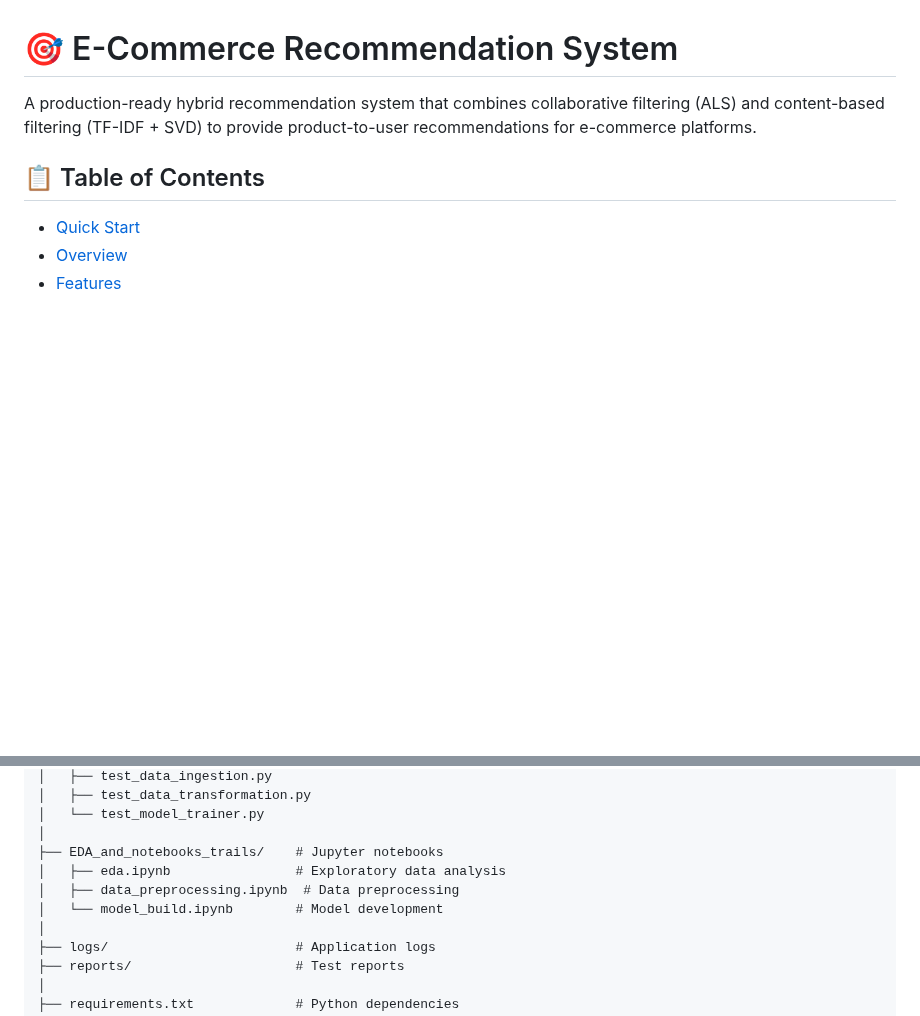
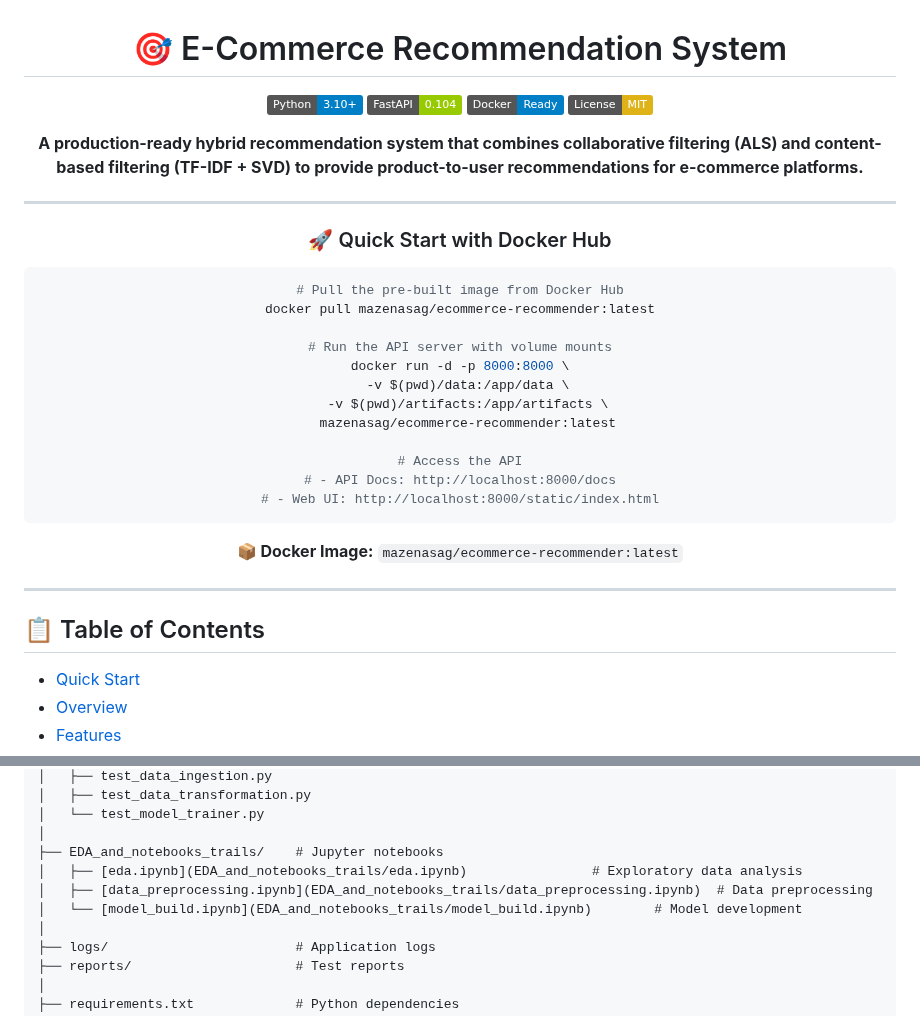
Before and after one commit to Mazenasag/E-Commerce_Recommendation_System, a Markdown page: README.md, 2 parts joined by grey strips. GitHub-like rendering; badges without logos; blank space fills up the shorter version.

````diff
--- a/README.md
+++ b/README.md
@@ -1,6 +3,36 @@
 # 🎯 E-Commerce Recommendation System
 
-A production-ready hybrid recommendation system that combines collaborative filtering (ALS) and content-based filtering (TF-IDF + SVD) to provide product-to-user recommendations for e-commerce platforms.
+[![Python](https://img.shields.io/badge/Python-3.10+-blue.svg)](https://www.python.org/)
+[![FastAPI](https://img.shields.io/badge/FastAPI-0.104-green.svg)](https://fastapi.tiangolo.com/)
+[![Docker](https://img.shields.io/badge/Docker-Ready-blue.svg)](https://www.docker.com/)
+[![License](https://img.shields.io/badge/License-MIT-yellow.svg)](LICENSE)
+
+**A production-ready hybrid recommendation system that combines collaborative filtering (ALS) and content-based filtering (TF-IDF + SVD) to provide product-to-user recommendations for e-commerce platforms.**
+
+---
+
+### 🚀 Quick Start with Docker Hub
+
+```bash
+# Pull the pre-built image from Docker Hub
+docker pull mazenasag/ecommerce-recommender:latest
+
+# Run the API server with volume mounts
+docker run -d -p 8000:8000 \
+  -v $(pwd)/data:/app/data \
+  -v $(pwd)/artifacts:/app/artifacts \
+  mazenasag/ecommerce-recommender:latest
+
+# Access the API
+# - API Docs: http://localhost:8000/docs
+# - Web UI: http://localhost:8000/static/index.html
+```
+
+**📦 Docker Image:** `mazenasag/ecommerce-recommender:latest`
+
+---
+
+</div>
 
 ## 📋 Table of Contents
 
@@ -237,9 +277,9 @@ E-Commerce_Recommendation_System/
 │   └── test_model_trainer.py
 │
 ├── EDA_and_notebooks_trails/    # Jupyter notebooks
-│   ├── eda.ipynb                # Exploratory data analysis
-│   ├── data_preprocessing.ipynb  # Data preprocessing
-│   └── model_build.ipynb        # Model development
+│   ├── [eda.ipynb](EDA_and_notebooks_trails/eda.ipynb)                # Exploratory data analysis
+│   ├── [data_preprocessing.ipynb](EDA_and_notebooks_trails/data_preprocessing.ipynb)  # Data preprocessing
+│   └── [model_build.ipynb](EDA_and_notebooks_trails/model_build.ipynb)        # Model development
 │
 ├── logs/                        # Application logs
 ├── reports/                     # Test reports
````
Also changed, not shown: other parts of README.md (+55 -3 lines).
